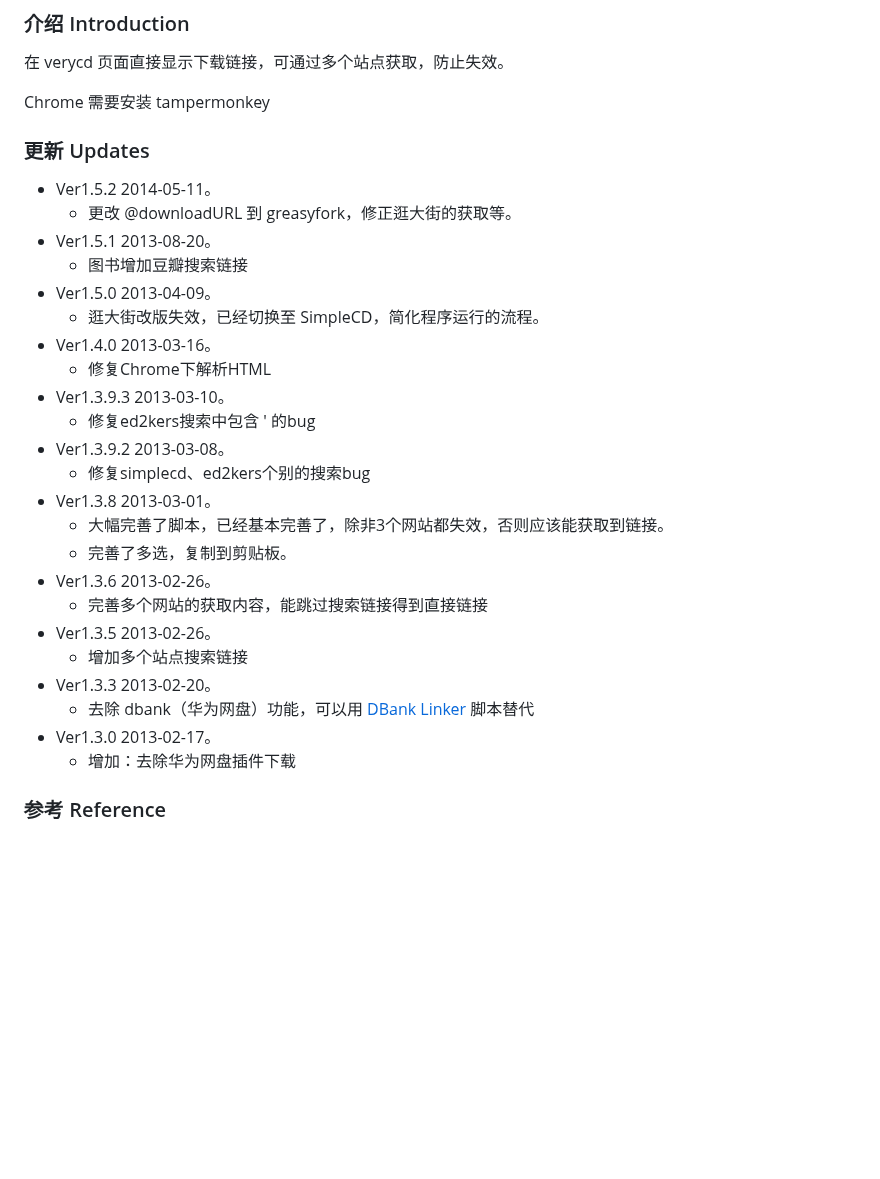
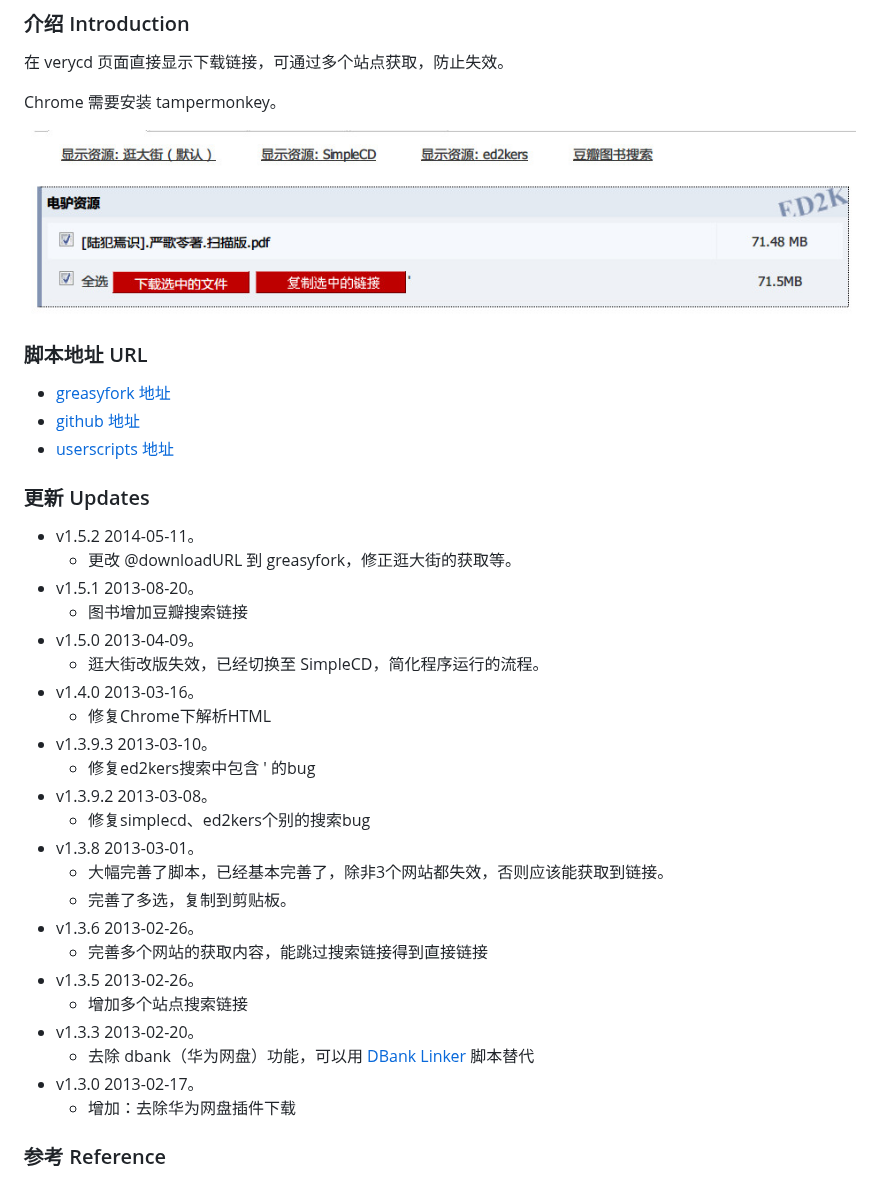
Before and after one commit to ywzhaiqi/userscript, a Markdown page: verycdShowLink/README.md, the part around the change. GitHub-like rendering; pictures changed too: verycdShowLink/verycd.jpg (added); blank space fills up the shorter version.

Commit message:
修正 github 这个版本的 @updateURL 和 @downloadURL，补上截图

```diff
--- a/verycdShowLink/README.md
+++ b/verycdShowLink/README.md
@@ -2,32 +2,40 @@
 
 在 verycd 页面直接显示下载链接，可通过多个站点获取，防止失效。
 
-Chrome 需要安装 tampermonkey
+Chrome 需要安装 tampermonkey。
+
+![效果](verycd.jpg)
+
+### 脚本地址 URL
+
+- [greasyfork 地址](https://greasyfork.org/scripts/301)
+- [github 地址](https://github.com/ywzhaiqi/userscript/tree/master/verycdShowLink)
+- [userscripts 地址](http://userscripts.org/scripts/show/162138)
 
 ### 更新 Updates
 
-- Ver1.5.2 2014-05-11。
+- v1.5.2 2014-05-11。
 	- 更改 @downloadURL 到 greasyfork，修正逛大街的获取等。
-- Ver1.5.1 2013-08-20。
+- v1.5.1 2013-08-20。
 	- 图书增加豆瓣搜索链接
-- Ver1.5.0 2013-04-09。
+- v1.5.0 2013-04-09。
 	- 逛大街改版失效，已经切换至 SimpleCD，简化程序运行的流程。
-- Ver1.4.0 2013-03-16。
+- v1.4.0 2013-03-16。
 	- 修复Chrome下解析HTML
-- Ver1.3.9.3 2013-03-10。
+- v1.3.9.3 2013-03-10。
 	- 修复ed2kers搜索中包含 ' 的bug
-- Ver1.3.9.2 2013-03-08。
+- v1.3.9.2 2013-03-08。
 	- 修复simplecd、ed2kers个别的搜索bug
-- Ver1.3.8 2013-03-01。
+- v1.3.8 2013-03-01。
 	- 大幅完善了脚本，已经基本完善了，除非3个网站都失效，否则应该能获取到链接。
 	- 完善了多选，复制到剪贴板。
-- Ver1.3.6 2013-02-26。
+- v1.3.6 2013-02-26。
 	- 完善多个网站的获取内容，能跳过搜索链接得到直接链接
-- Ver1.3.5 2013-02-26。
+- v1.3.5 2013-02-26。
 	- 增加多个站点搜索链接
-- Ver1.3.3 2013-02-20。
+- v1.3.3 2013-02-20。
 	- 去除 dbank（华为网盘）功能，可以用 [DBank Linker][0] 脚本替代
-- Ver1.3.0 2013-02-17。
+- v1.3.0 2013-02-17。
 	- 增加：去除华为网盘插件下载
 
 ### 参考 Reference
```
Also changed, not shown: 1 other file.
